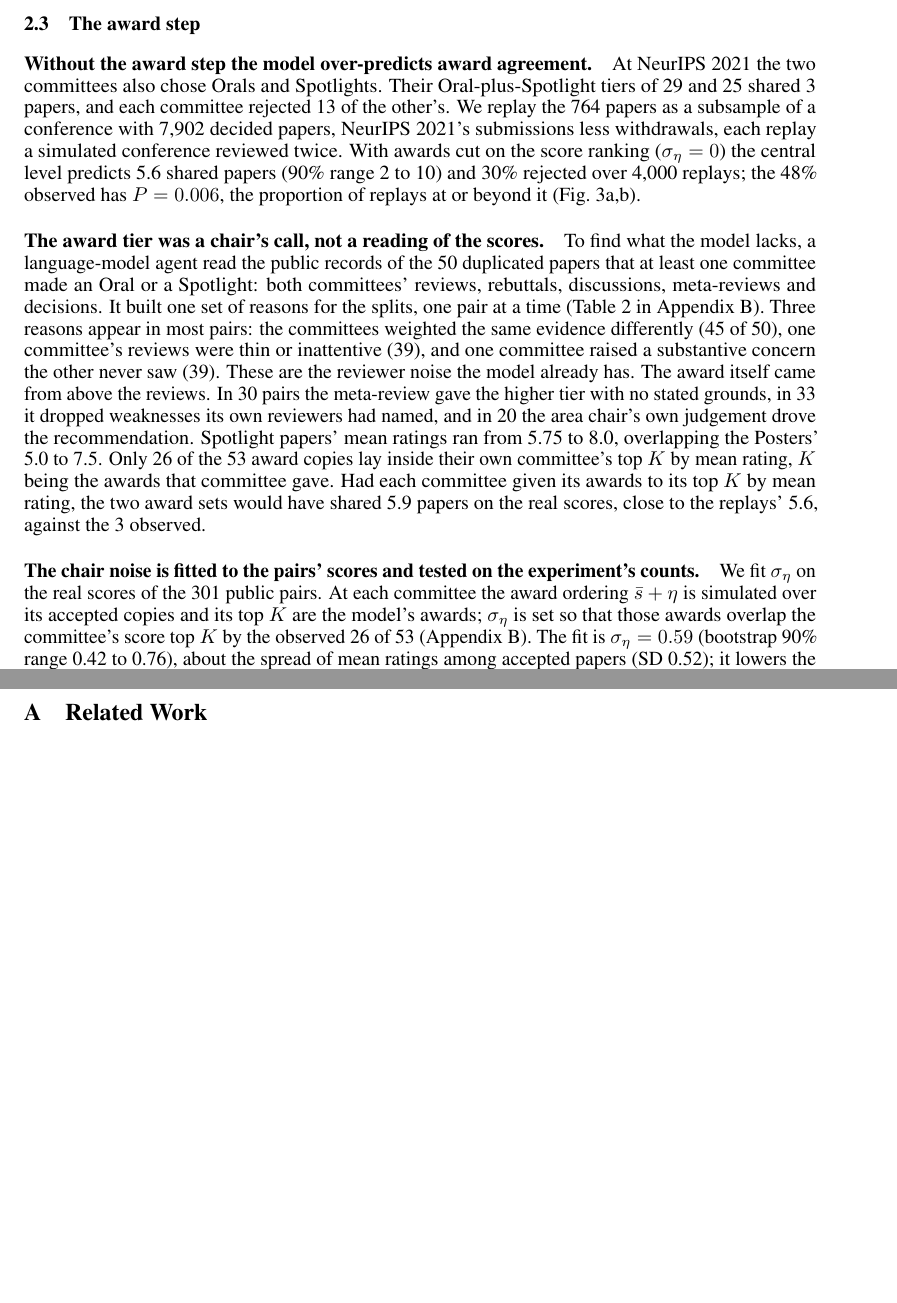
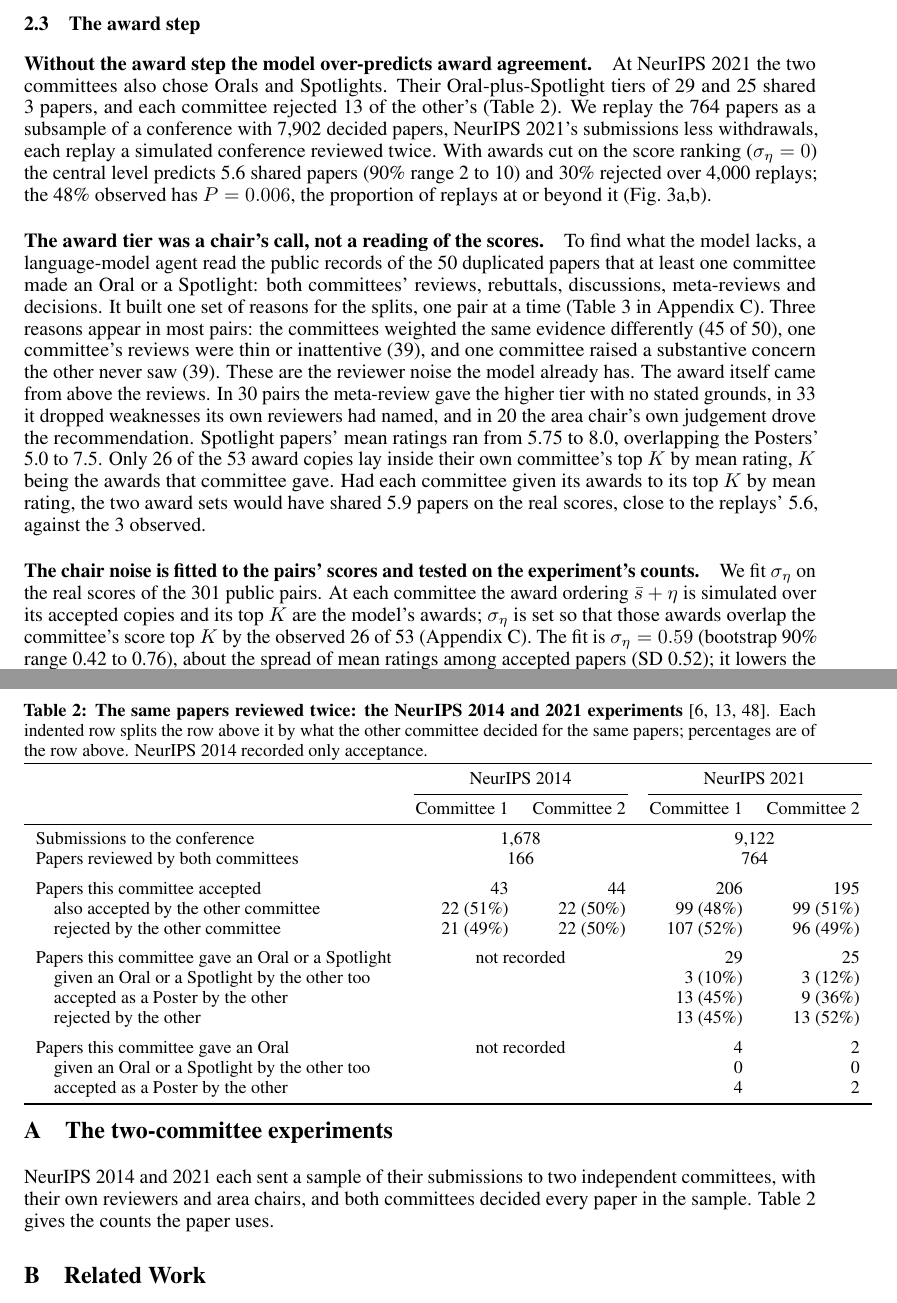
Before and after one commit to RylanSchaeffer/Scaling-Laws-of-ML-Conference-Peer-Review, a LaTeX paper (paper/main.tex): two parts of pages 5 and 14 of 17, joined at a grey line, cut so that both start at the same text, the shorter picture padded with empty space. Compiled offline with pdfLaTeX.

Commit message:
Experiments table redesigned and moved to Appendix A: one column per committee, indented rows for what the other committee decided; commented-out copy removed; body pointers restored
Co-Authored-By: Claude Fable 5.1 <noreply@anthropic.com>

```diff
--- a/paper/main.tex
+++ b/paper/main.tex
@@ -158,7 +138,7 @@ Best Papers do not scale with conference size $(N^0)$, Acceptances scale at a co
 
 \subsection{The award step}\label{sec:award}
 
-\paragraph{Without the award step the model over-predicts award agreement.} At NeurIPS 2021 the two committees also chose Orals and Spotlights. Their Oral-plus-Spotlight tiers of 29 and 25 shared 3 papers, and each committee rejected 13 of the other's. We replay the 764 papers as a subsample of a conference with 7,902 decided papers, NeurIPS 2021's submissions less withdrawals, each replay a simulated conference reviewed twice. With awards cut on the score ranking ($\sigma_\eta=0$) the central level predicts 5.6 shared papers (90\% range 2 to 10) and 30\% rejected over 4,000 replays; the 48\% observed has $P=0.006$, the proportion of replays at or beyond it (Fig.~\ref{fig:validation}a,b).
+\paragraph{Without the award step the model over-predicts award agreement.} At NeurIPS 2021 the two committees also chose Orals and Spotlights. Their Oral-plus-Spotlight tiers of 29 and 25 shared 3 papers, and each committee rejected 13 of the other's (Table~\ref{tab:experiments}). We replay the 764 papers as a subsample of a conference with 7,902 decided papers, NeurIPS 2021's submissions less withdrawals, each replay a simulated conference reviewed twice. With awards cut on the score ranking ($\sigma_\eta=0$) the central level predicts 5.6 shared papers (90\% range 2 to 10) and 30\% rejected over 4,000 replays; the 48\% observed has $P=0.006$, the proportion of replays at or beyond it (Fig.~\ref{fig:validation}a,b).
 
 \paragraph{The award tier was a chair's call, not a reading of the scores.} To find what the model lacks, a language-model agent read the public records of the 50 duplicated papers that at least one committee made an Oral or a Spotlight: both committees' reviews, rebuttals, discussions, meta-reviews and decisions. It built one set of reasons for the splits, one pair at a time (Table~\ref{tab:reasons} in Appendix~\ref{app:reasons}). Three reasons appear in most pairs: the committees weighted the same evidence differently (45 of 50), one committee's reviews were thin or inattentive (39), and one committee raised a substantive concern the other never saw (39). These are the reviewer noise the model already has. The award itself came from above the reviews. In 30 pairs the meta-review gave the higher tier with no stated grounds, in 33 it dropped weaknesses its own reviewers had named, and in 20 the area chair's own judgement drove the recommendation. Spotlight papers' mean ratings ran from 5.75 to 8.0, overlapping the Posters' 5.0 to 7.5. Only 26 of the 53 award copies lay inside their own committee's top $K$ by mean rating, $K$ being the awards that committee gave. Had each committee given its awards to its top $K$ by mean rating, the two award sets would have shared 5.9 papers on the real scores, close to the replays' 5.6, against the 3 observed.
 
@@ -253,6 +233,40 @@ NeurIPS has used a six-point scale since 2025; ICML five points in 2025 and six
 \clearpage
 \normalsize
 \appendix
+\section{The two-committee experiments}\label{app:experiments}
+
+NeurIPS 2014 and 2021 each sent a sample of their submissions to two independent committees, with their own reviewers and area chairs, and both committees decided every paper in the sample. Table~\ref{tab:experiments} gives the counts the paper uses.
+
+\begin{table}[t]
+\centering
+\small
+\caption{\textbf{The same papers reviewed twice: the NeurIPS 2014 and 2021 experiments} \citep{lawrence2014nips,cortes2021inconsistency,beygelzimer2023neurips}. Each indented row splits the row above it by what the other committee decided for the same papers; percentages are of the row above. NeurIPS 2014 recorded only acceptance.}
+\label{tab:experiments}
+\begin{tabular}{lrrrr}
+\toprule
+ & \multicolumn{2}{c}{NeurIPS 2014} & \multicolumn{2}{c}{NeurIPS 2021} \\
+\cmidrule(lr){2-3}\cmidrule(lr){4-5}
+ & Committee 1 & Committee 2 & Committee 1 & Committee 2 \\
+\midrule
+Submissions to the conference & \multicolumn{2}{c}{1,678} & \multicolumn{2}{c}{9,122} \\
+Papers reviewed by both committees & \multicolumn{2}{c}{166} & \multicolumn{2}{c}{764} \\
+\addlinespace
+Papers this committee accepted & 43 & 44 & 206 & 195 \\
+\quad also accepted by the other committee & 22 (51\%) & 22 (50\%) & 99 (48\%) & 99 (51\%) \\
+\quad rejected by the other committee & 21 (49\%) & 22 (50\%) & 107 (52\%) & 96 (49\%) \\
+\addlinespace
+Papers this committee gave an Oral or a Spotlight & \multicolumn{2}{c}{not recorded} & 29 & 25 \\
+\quad given an Oral or a Spotlight by the other too & & & 3 (10\%) & 3 (12\%) \\
+\quad accepted as a Poster by the other & & & 13 (45\%) & 9 (36\%) \\
+\quad rejected by the other & & & 13 (45\%) & 13 (52\%) \\
+\addlinespace
+Papers this committee gave an Oral & \multicolumn{2}{c}{not recorded} & 4 & 2 \\
+\quad given an Oral or a Spotlight by the other too & & & 0 & 0 \\
+\quad accepted as a Poster by the other & & & 4 & 2 \\
+\bottomrule
+\end{tabular}
+\end{table}
+
 \section{Related Work}\label{app:related}
 
 \paragraph{Review's consistency has been measured at the acceptance line, never for a Best Paper.} Experiments that review the same submissions twice have measured consistency mainly at the acceptance or funding line, a fixed proportion of submissions. The NeurIPS 2014 and 2021 experiments that calibrate our model (Section~\ref{sec:methods}) found that a second committee rejected about half of the papers the first accepted \citep{lawrence2014nips,cortes2021inconsistency,beygelzimer2023neurips}. \citet{francois2015arbitrariness} fitted a Bayesian model to the 2014 data and argued that a higher acceptance rate would make the decisions less arbitrary. At ICLR, whose reviews are public, second reviews simulated from OpenReview data accept an accepted paper again 66\% to 75\% of the time \citep{tran2020open} and reject 30\% to 50\% of the accepted papers \citep{huang2026review}. Grant and telescope-time review agree to a similar degree. Two agencies' scores for the same proposals correlated at 0.59 \citep{hodgson1997reliable}, within the range at which two reviews' scores correlate in our calibrated model (0.44 to 0.71). A model of review at the European Southern Observatory puts the overlap of two panels' top quartiles near one half \citep{patat2018peer}, close to the 48\% overlap our model gives for the accepted papers at 25\% acceptance (Section~\ref{sec:accept}). Agreement between individual referees is low across fields \citep{cole1981chance,cicchetti1991reliability,bornmann2010reliability}. \citet{stinchcombe1986journal} and \citet{lindsey1988assessing} argued long ago that selectivity combined with imperfect reliability makes acceptance partly a matter of chance. For a fixed proportion the error rates depend on the reliability of the score and on the proportion selected, not on the number of candidates \citep{taylor1939relationship,bartos2024selection}, so growth leaves them unchanged, as we find for acceptance (Section~\ref{sec:accept}). NeurIPS 2021 also duplicated its Oral and Spotlight decisions, which we use to test the model (Section~\ref{sec:award}), but no experiment has duplicated a Best Paper decision, and none has followed a constant-number tier, whose proportion of submissions shrinks as $1/N$, as submissions grow.
```
Also changed, not shown: paper/main.pdf, paper/main.tex (22 more changed lines).
